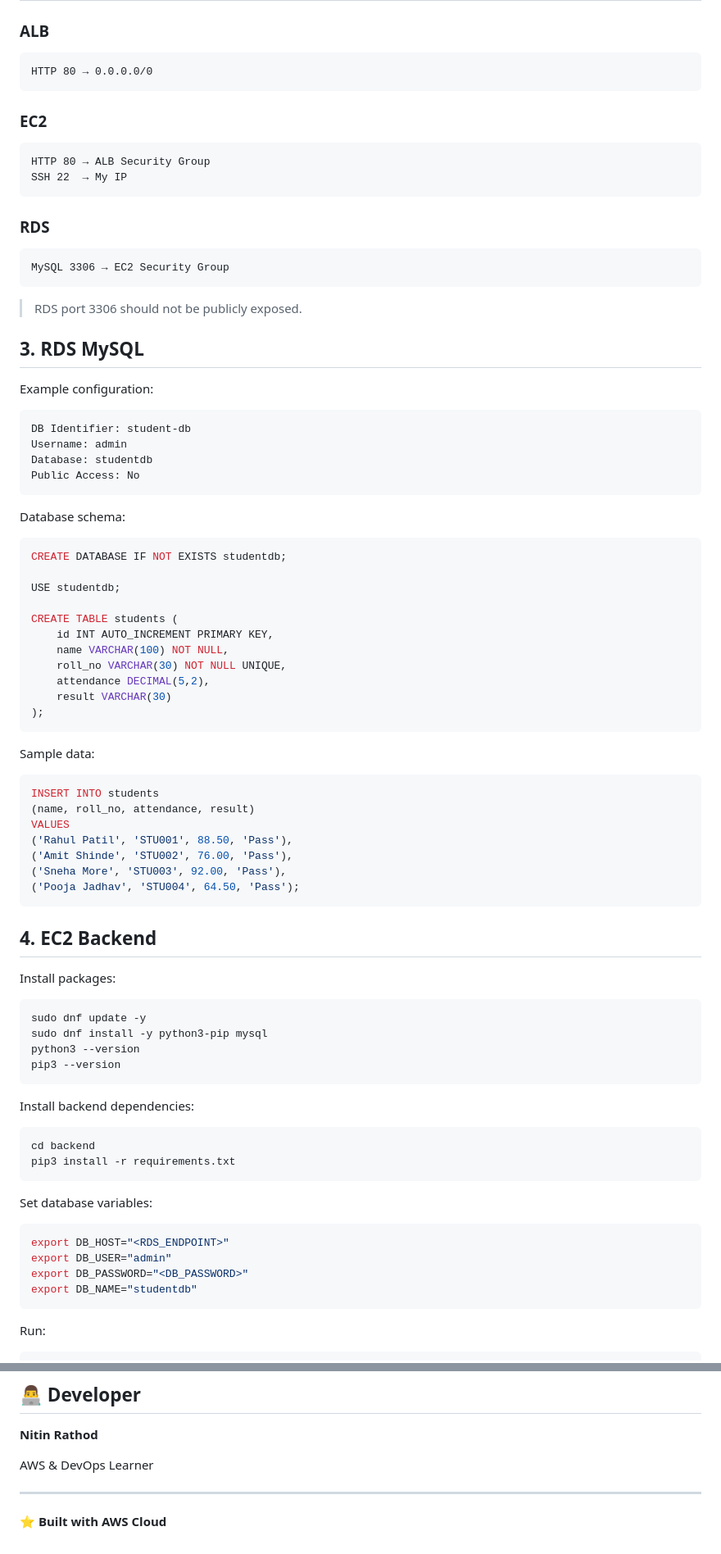
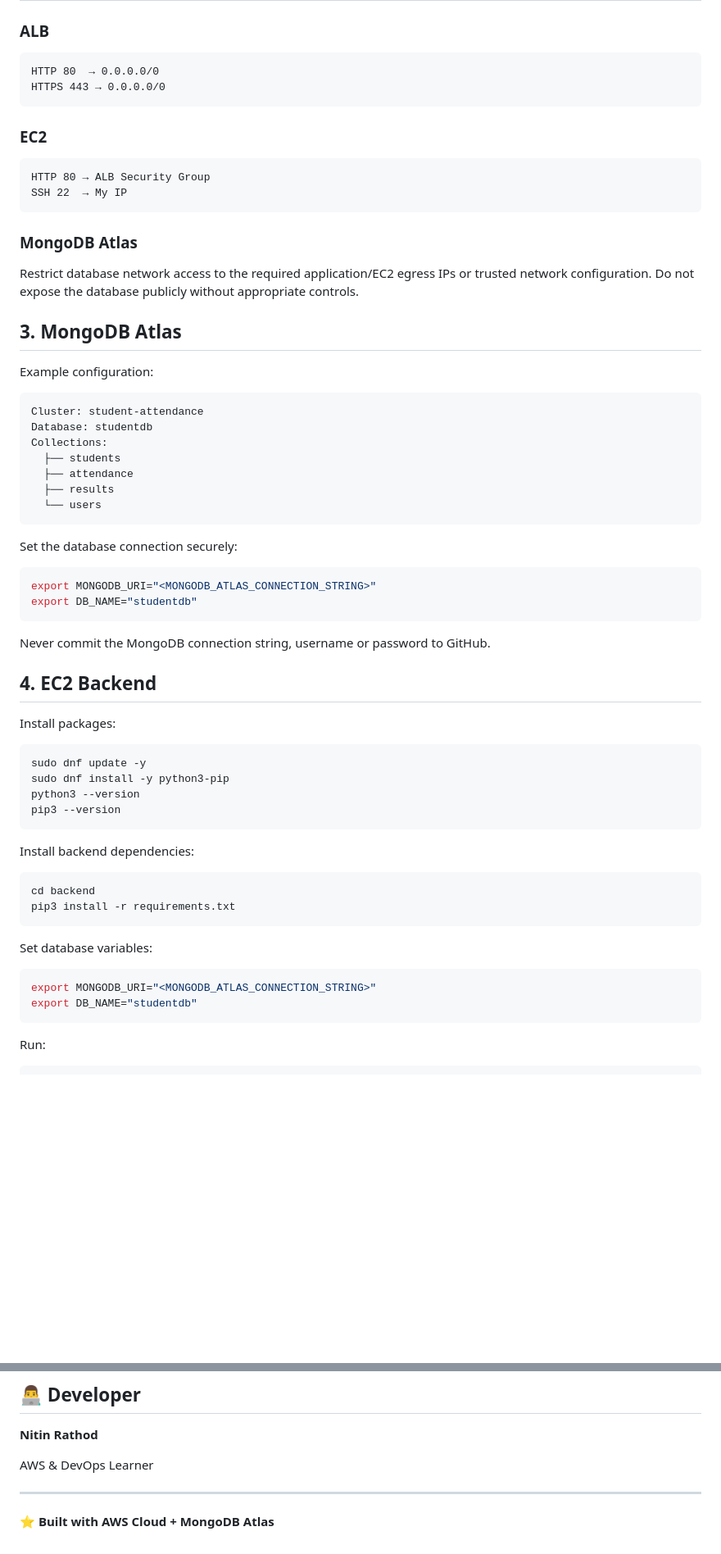
Before and after one commit to nitindrathod4-alt/student-attendance-aws-project, a Markdown page: README.md, 2 parts joined by grey strips. Shown at 82% size. Rendered like a GitHub page; blank space fills up the shorter version.

Commit message:
Update AWS project to Route 53 and MongoDB Atlas

````diff
--- a/README.md
+++ b/README.md
@@ -124,7 +131,8 @@ Private Subnets: 2
 ### ALB
 
 ```text
-HTTP 80 → 0.0.0.0/0
+HTTP 80  → 0.0.0.0/0
+HTTPS 443 → 0.0.0.0/0
 ```
 
 ### EC2
@@ -134,52 +142,32 @@ HTTP 80 → ALB Security Group
 SSH 22  → My IP
 ```
 
-### RDS
+### MongoDB Atlas
 
-```text
-MySQL 3306 → EC2 Security Group
-```
+Restrict database network access to the required application/EC2 egress IPs or trusted network configuration. Do not expose the database publicly without appropriate controls.
 
-> RDS port 3306 should not be publicly exposed.
-
-## 3. RDS MySQL
+## 3. MongoDB Atlas
 
 Example configuration:
 
 ```text
-DB Identifier: student-db
-Username: admin
+Cluster: student-attendance
 Database: studentdb
-Public Access: No
+Collections:
+  ├── students
+  ├── attendance
+  ├── results
+  └── users
 ```
 
-Database schema:
+Set the database connection securely:
 
-```sql
-CREATE DATABASE IF NOT EXISTS studentdb;
-
-USE studentdb;
-
-CREATE TABLE students (
-    id INT AUTO_INCREMENT PRIMARY KEY,
-    name VARCHAR(100) NOT NULL,
-    roll_no VARCHAR(30) NOT NULL UNIQUE,
-    attendance DECIMAL(5,2),
-    result VARCHAR(30)
-);
+```bash
+export MONGODB_URI="<MONGODB_ATLAS_CONNECTION_STRING>"
+export DB_NAME="studentdb"
 ```
 
-Sample data:
-
-```sql
-INSERT INTO students
-(name, roll_no, attendance, result)
-VALUES
-('Rahul Patil', 'STU001', 88.50, 'Pass'),
-('Amit Shinde', 'STU002', 76.00, 'Pass'),
-('Sneha More', 'STU003', 92.00, 'Pass'),
-('Pooja Jadhav', 'STU004', 64.50, 'Pass');
-```
+Never commit the MongoDB connection string, username or password to GitHub.
 
 ## 4. EC2 Backend
 
@@ -187,7 +175,7 @@ Install packages:
 
 ```bash
 sudo dnf update -y
-sudo dnf install -y python3-pip mysql
+sudo dnf install -y python3-pip
 python3 --version
 pip3 --version
 ```
@@ -202,9 +190,7 @@ pip3 install -r requirements.txt
 Set database variables:
 
 ```bash
-export DB_HOST="<RDS_ENDPOINT>"
-export DB_USER="admin"
-export DB_PASSWORD="<DB_PASSWORD>"
+export MONGODB_URI="<MONGODB_ATLAS_CONNECTION_STRING>"
 export DB_NAME="studentdb"
 ```
 
@@ -425,4 +398,4 @@ AWS & DevOps Learner
 
 ---
 
-⭐ **Built with AWS Cloud**
+⭐ **Built with AWS Cloud + MongoDB Atlas**
````
Also changed, not shown: other parts of README.md (+67 -73 lines).
